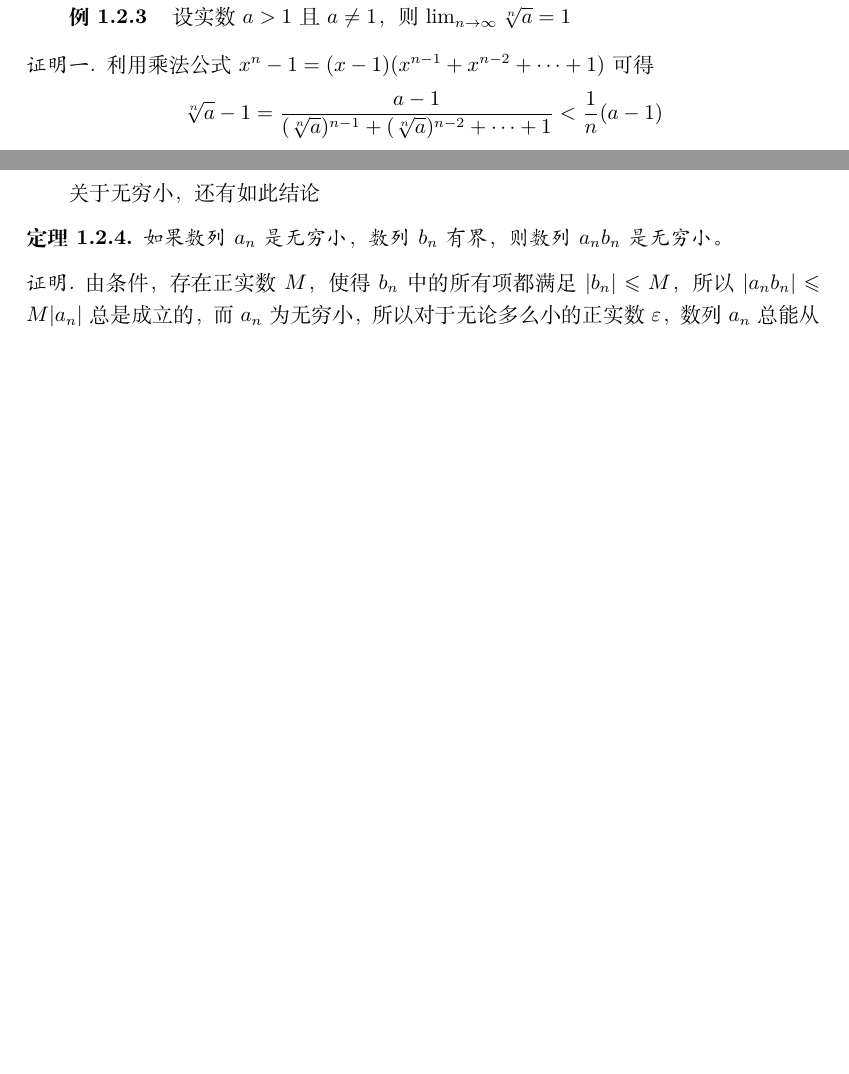
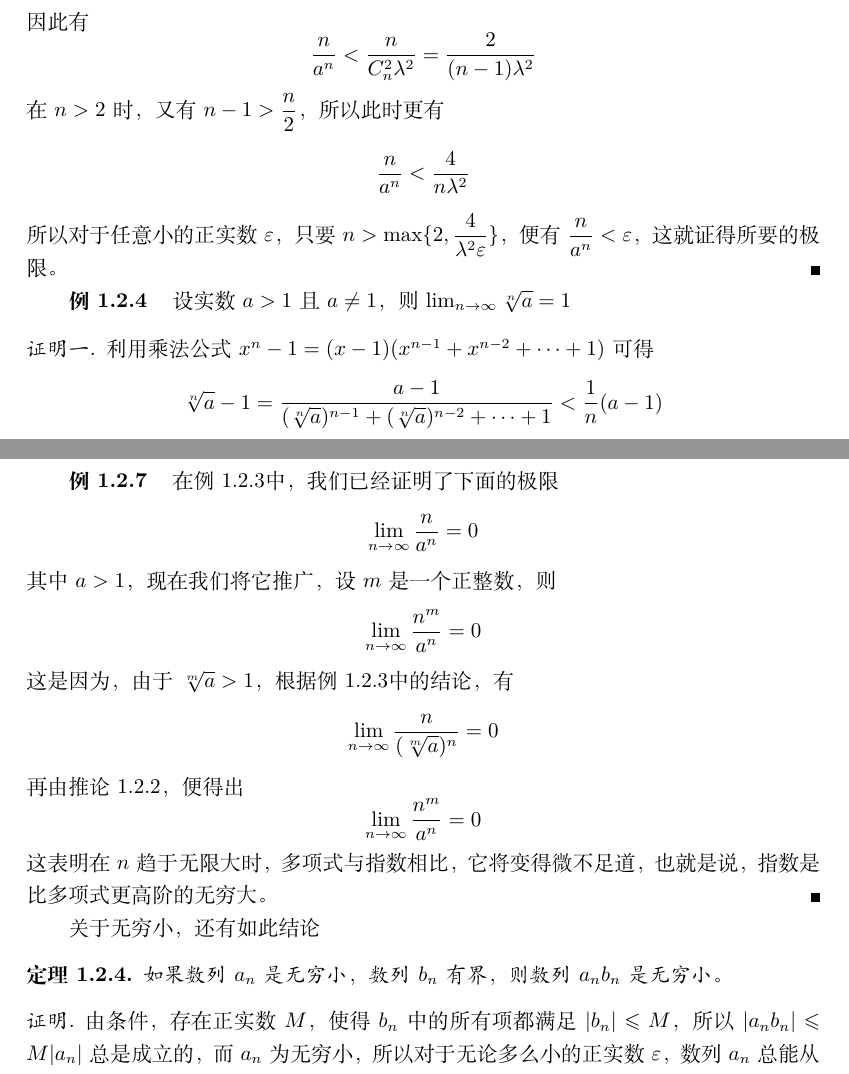
Before and after one commit to zhcosin/calculus-notes, a LaTeX book (calculus-note.tex, which reads limit/limit-of-number-sequence.tex): two parts of pages 15 and 18 of 37 before the commit and two parts of pages 16 and 19 of 39 after it, joined at a grey line, cut at the place of the change, the shorter picture padded with empty space. Compiled offline with XeLaTeX.

Commit message:
Add two example.

```diff
--- a/limit/limit-of-number-sequence.tex
+++ b/limit/limit-of-number-sequence.tex
@@ -65,3 +78,8 @@
+  因此有
+  \[ \frac{n}{a^n} < \frac{n}{C_n^2 \lambda^2} = \frac{2}{(n-1)\lambda^2} \]
+  在$n>2$时，又有$n-1>\dfrac{n}{2}$，所以此时更有
+  \[ \frac{n}{a^n} < \frac{4}{n\lambda^2} \]
+  所以对于任意小的正实数$\varepsilon$，只要$n>\max\{2,\dfrac{4}{\lambda^2\varepsilon}\}$，便有$\dfrac{n}{a^n} < \varepsilon$，这就证得所要的极限。
 \end{example}
 
 \begin{example}
@@ -182,3 +207,14 @@
+\begin{example}
+  \label{example:limit-of-n-power-m-devide-by-a-power-n}
+  在\autoref{example:limit-of-n-devide-by-a-power-n}中，我们已经证明了下面的极限
+  \[ \lim_{n \to \infty} \frac{n}{a^n} = 0 \]
+  其中$a>1$，现在我们将它推广，设$m$是一个正整数，则
+  \[ \lim_{n \to \infty} \frac{n^m}{a^n} = 0 \]
+  这是因为，由于$\sqrt[m]{a}>1$，根据\autoref{example:limit-of-n-devide-by-a-power-n}中的结论，有
+  \[ \lim_{n \to \infty} \frac{n}{(\sqrt[m]{a})^n} = 0 \]
+ 再由\autoref{inference:limit-of-power-of-number-sequence}，便得出
+  \[ \lim_{n \to \infty} \frac{n^m}{a^n} = 0 \]
+  这表明在$n$趋于无限大时，多项式与指数相比，它将变得微不足道，也就是说，指数是比多项式更高阶的无穷大。
 \end{example}
 
 关于无穷小，还有如此结论
```
Also changed, not shown: limit/limit-of-number-sequence.tex (22 more changed lines).
